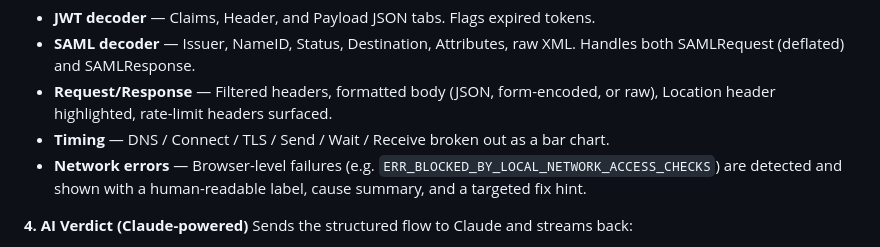
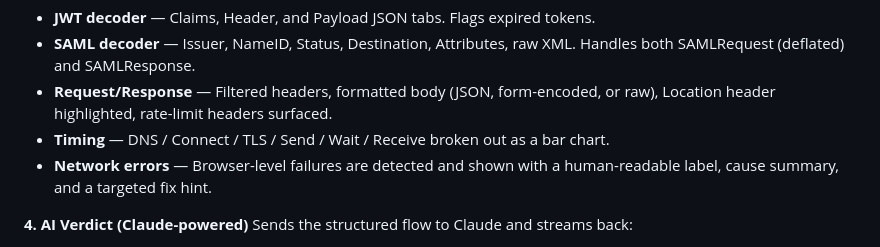
Before and after one commit to piyushazanjad/okta-har-analyzer, a Markdown page: README.md, the part around the change. GitHub-like rendering.

Commit message:
Clarify network errors section in README
Removed specific examples of network errors for clarity.

```diff
--- a/README.md
+++ b/README.md
@@ -28,7 +28,7 @@ Click any step to open a detail drawer with:
 - **SAML decoder** — Issuer, NameID, Status, Destination, Attributes, raw XML. Handles both SAMLRequest (deflated) and SAMLResponse.
 - **Request/Response** — Filtered headers, formatted body (JSON, form-encoded, or raw), Location header highlighted, rate-limit headers surfaced.
 - **Timing** — DNS / Connect / TLS / Send / Wait / Receive broken out as a bar chart.
-- **Network errors** — Browser-level failures (e.g. `ERR_BLOCKED_BY_LOCAL_NETWORK_ACCESS_CHECKS`) are detected and shown with a human-readable label, cause summary, and a targeted fix hint.
+- **Network errors** — Browser-level failures are detected and shown with a human-readable label, cause summary, and a targeted fix hint.
 
 **4. AI Verdict (Claude-powered)**
 Sends the structured flow to Claude and streams back:
```
